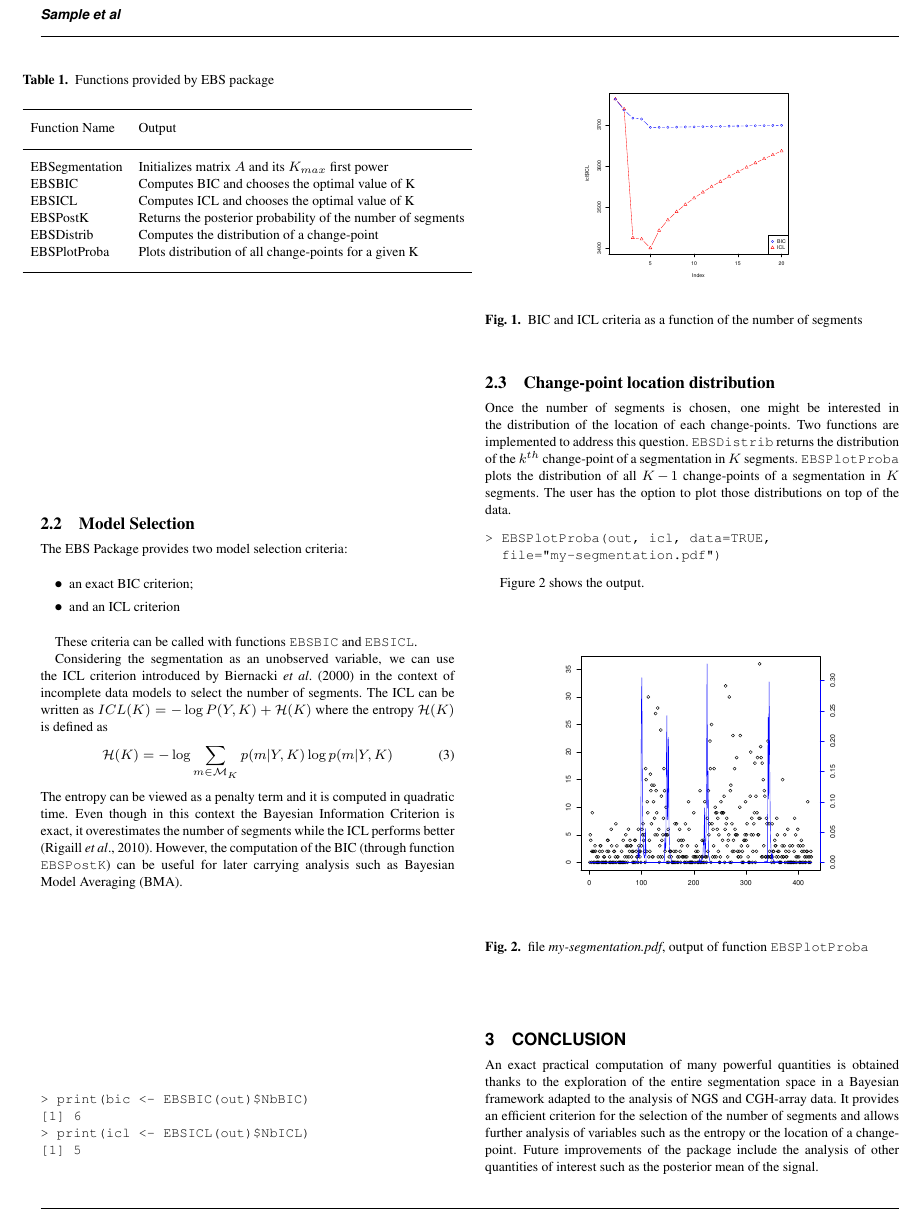
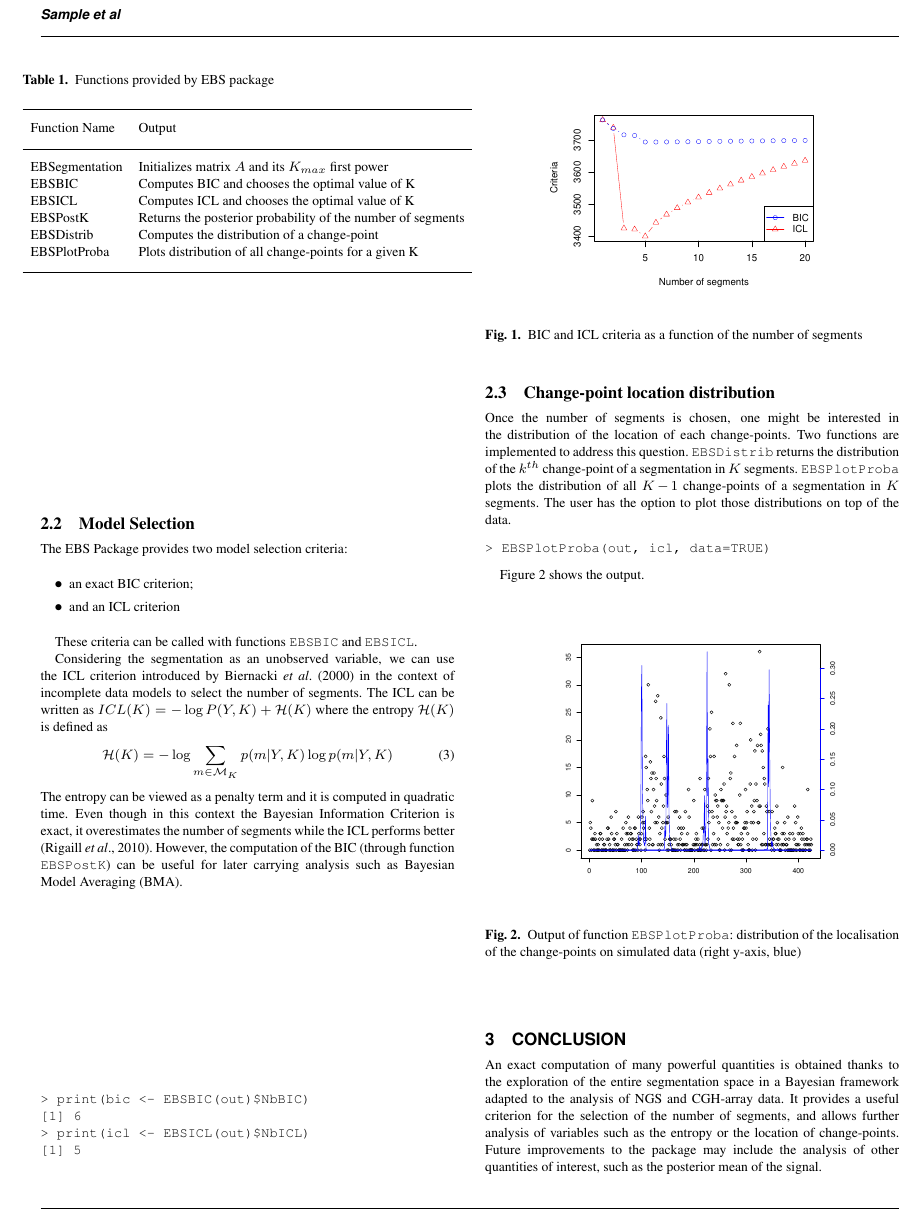
Before and after one commit to r-forge/ebs, a LaTeX paper (application note/EBS.tex): part of page 2 of 3, cut so that both start at the same text. Compiled offline with pdfLaTeX.

Commit message:
modif on application note
git-svn-id: svn://svn.r-forge.r-project.org/svnroot/ebs@31 edb9625f-4e0d-4859-8d74-9fd3b1da38cb

```diff
--- a/application note/EBS.tex
+++ b/application note/EBS.tex
@@ -136,7 +137,7 @@ The entropy can be viewed as a penalty term and it is computed in quadratic time
 
 
 \begin{figure}[!h]%figure1
-\centerline{\includegraphics[width=4.5cm]{icl-bic.pdf}}
+\centerline{\includegraphics[width=6cm]{icl-bic.pdf}}
 \caption{BIC and ICL criteria as a function of the number of segments} \label{fig:01}
 \end{figure}
 
@@ -149,15 +150,14 @@ The entropy can be viewed as a penalty term and it is computed in quadratic time
 
 Once the number of segments is chosen, one might be interested in the distribution of the location of each change-points. Two functions are implemented to address this question. \texttt{EBSDistrib} returns the distribution of the $k^{th}$ change-point of a segmentation in $K$ segments. \texttt{EBSPlotProba} plots the distribution of all $K\!-\!1$ change-points of a segmentation in $K$ segments. The user has the option to plot those distributions on top of the data.
 \begin{verbatim}
-> EBSPlotProba(out, icl, data=TRUE,
-  file="my-segmentation.pdf")
+> EBSPlotProba(out, icl, data=TRUE)
 \end{verbatim}
 
 Figure \ref{fig:02} shows the output.
 
 \begin{figure}[!h]%figure1
 \centerline{\includegraphics[width=6cm]{my-segmentation.pdf}}
-\caption{file \textit{my-segmentation.pdf}, output of function \texttt{EBSPlotProba}}\label{fig:02}
+\caption{Output of function \texttt{EBSPlotProba}: distribution of the localisation of the change-points on simulated data (right y-axis, blue)}\label{fig:02}
 \end{figure}
 
 
@@ -165,9 +165,9 @@ Figure \ref{fig:02} shows the output.
 
 \section{Conclusion}
 
-An exact practical computation of many powerful quantities is obtained thanks to the exploration of the entire segmentation space in a Bayesian framework adapted to the analysis of NGS and CGH-array data.
-It provides an efficient criterion for the selection of the number of segments and allows further analysis of variables such as the entropy or the location of a change-point.
-Future improvements of the package include the analysis of other quantities of interest such as the posterior mean of the signal.
+An exact computation of many powerful quantities is obtained thanks to the exploration of the entire segmentation space in a Bayesian framework adapted to the analysis of NGS and CGH-array data.
+It provides a useful criterion for the selection of the number of segments, and allows further analysis of variables such as the entropy or the location of change-points.
+Future improvements to the package may include the analysis of other quantities of interest, such as the posterior mean of the signal.
 
 
 
@@ -179,7 +179,7 @@ We whish to thank Gregory Nuel and Michel Koskas for their help dealing with num
 %\bibliographystyle{achemnat}
 %\bibliographystyle{plainnat}
 %\bibliographystyle{abbrv}
-%\bibliographystyle{bioinformatics}
+\bibliographystyle{bioinformatics}
 %
 %\bibliographystyle{plain}
 %
```
Also changed, not shown: application note/EBS.pdf, application note/icl-bic.pdf, application note/EBS.tex (7 more changed lines).
